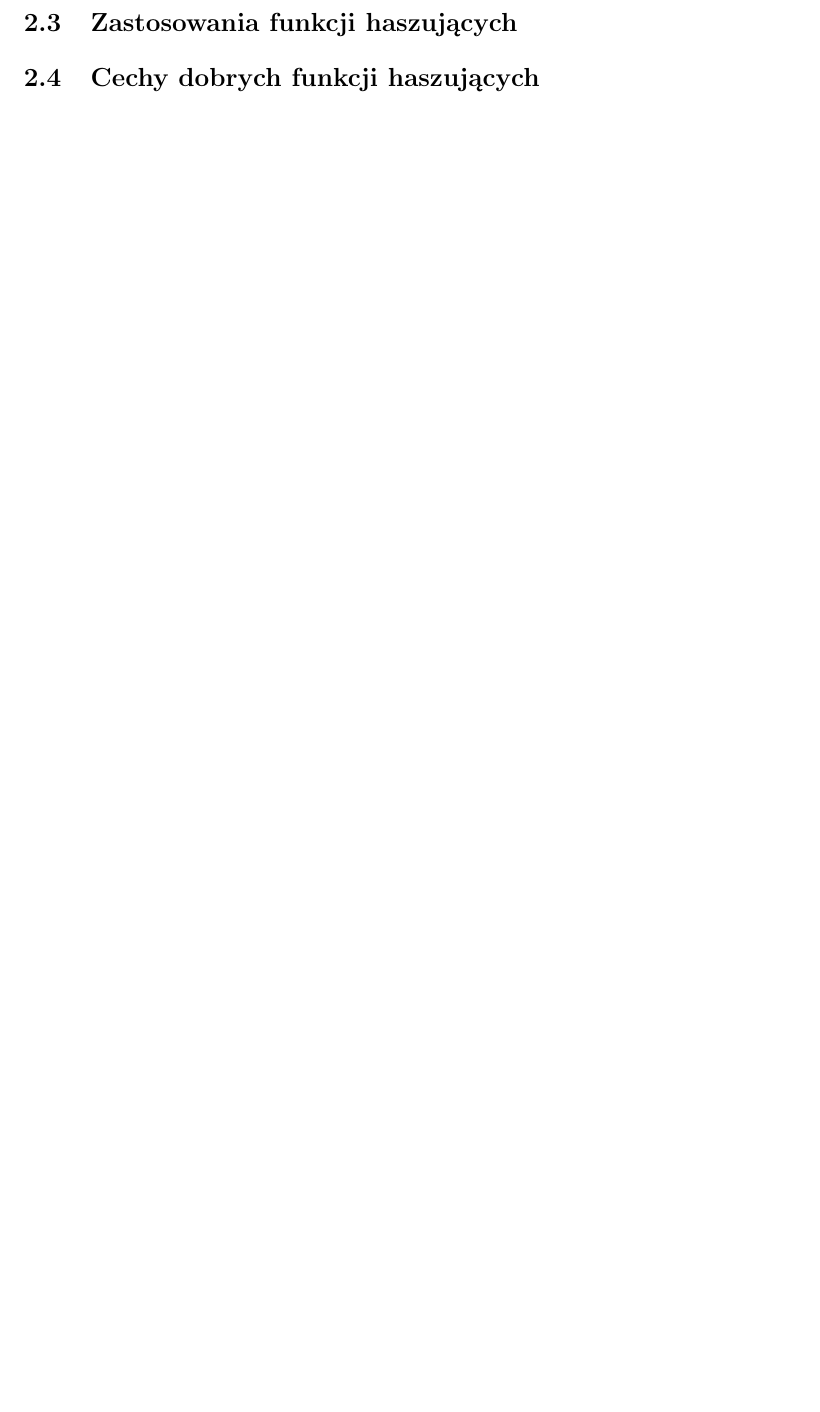
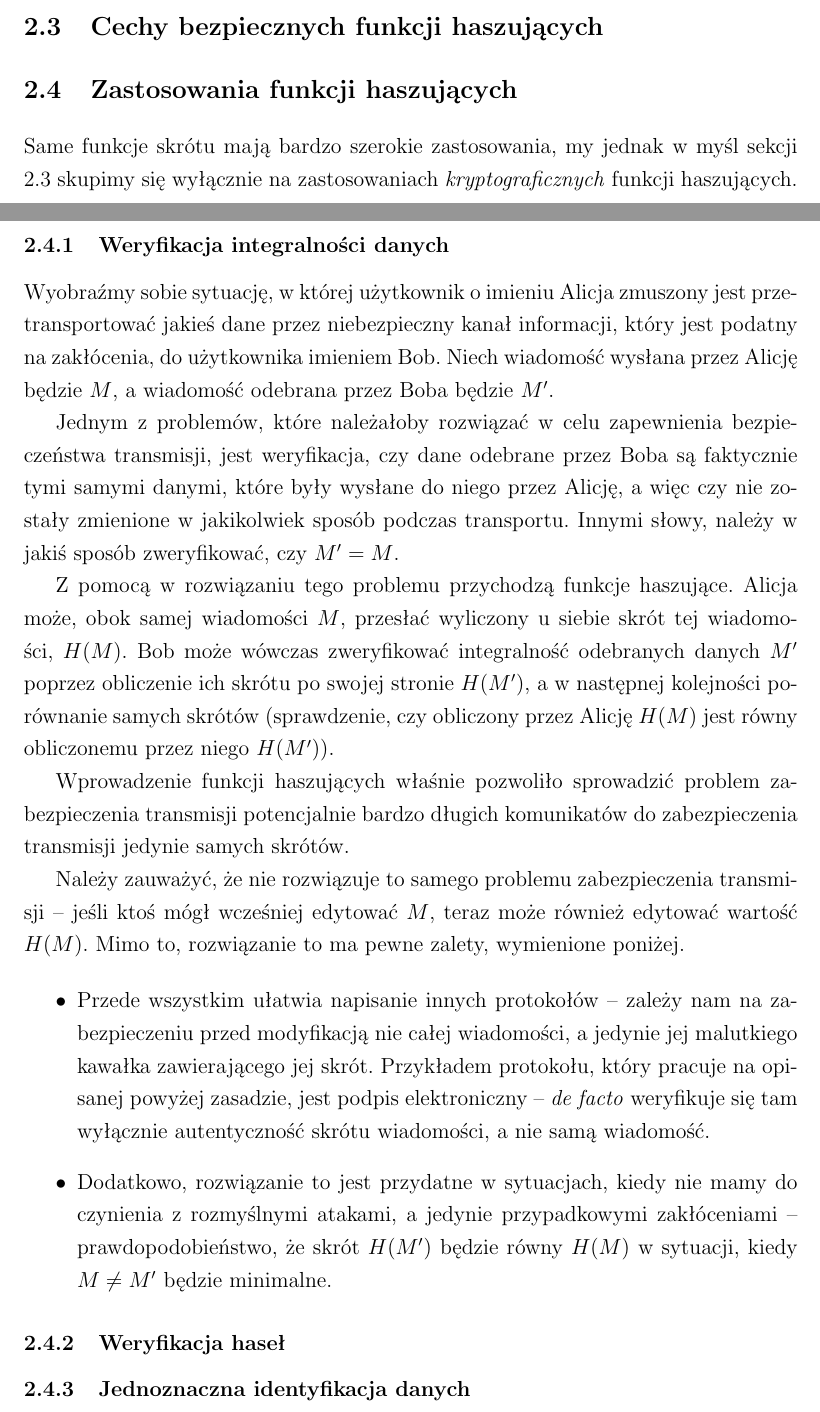
Before and after one commit to rr-/master-thesis, a LaTeX thesis (thesis.tex): part of page 6 of 6 before the commit and two parts of pages 5 and 6 of 7 after it, the two joined at a grey line, cut so that both start at the same text, the shorter picture padded with empty space. Compiled offline with pdfLaTeX.

Commit message:
Hash functions usage: integrity checking

```diff
--- a/thesis.tex
+++ b/thesis.tex
@@ -126,21 +138,91 @@ wyjściowa funkcji haszującej będzie konsekwentnie nazywana "haszem".
+\subsection{Cechy bezpiecznych funkcji haszujących}
+\label{sec:secure_hash_attributes}
+
+
 
 \subsection{Zastosowania funkcji haszujących}
-\subsection{Cechy dobrych funkcji haszujących}
+
+Same funkcje skrótu mają bardzo szerokie zastosowania, my jednak w myśl sekcji
+~\ref{sec:secure_hash_attributes} skupimy się wyłącznie na zastosowaniach
+\emph{kryptograficznych} funkcji haszujących.
+
+\subsubsection{Weryfikacja integralności danych}
+
+Wyobraźmy sobie sytuację, w której użytkownik o imieniu Alicja zmuszony jest
+przetransportować jakieś dane przez niebezpieczny kanał informacji, który jest
+podatny na zakłócenia, do użytkownika imieniem Bob. Niech wiadomość wysłana
+przez Alicję będzie $M$, a wiadomość odebrana przez Boba będzie $M'$.
+
+%todo: rycina
+
+Jednym z problemów, które należałoby rozwiązać w celu zapewnienia
+bezpieczeństwa transmisji, jest weryfikacja, czy dane odebrane przez Boba są
+faktycznie tymi samymi danymi, które były wysłane do niego przez Alicję, a więc
+czy nie zostały zmienione w jakikolwiek sposób podczas transportu. Innymi
+słowy, należy w jakiś sposób zweryfikować, czy $M' = M$.
+
+Z pomocą w rozwiązaniu tego problemu przychodzą funkcje haszujące. Alicja może,
+obok samej wiadomości $M$, przesłać wyliczony u siebie skrót tej wiadomości,
+$H(M)$.  Bob może wówczas zweryfikować integralność odebranych danych $M'$
+poprzez obliczenie ich skrótu po swojej stronie $H(M')$, a w następnej
+kolejności porównanie samych skrótów (sprawdzenie, czy obliczony przez Alicję
+$H(M)$ jest równy obliczonemu przez niego $H(M')$).
+
+Wprowadzenie funkcji haszujących właśnie pozwoliło sprowadzić problem
+zabezpieczenia transmisji potencjalnie bardzo długich komunikatów do
+zabezpieczenia transmisji jedynie samych skrótów.
+
+Należy zauważyć, że nie rozwiązuje to samego problemu zabezpieczenia transmisji
+-- jeśli ktoś mógł wcześniej edytować $M$, teraz może również edytować wartość
+$H(M)$. Mimo to, rozwiązanie to ma pewne zalety, wymienione poniżej.
+
+\begin{itemize}
+\item Przede wszystkim ułatwia napisanie innych protokołów -- zależy nam na
+zabezpieczeniu przed modyfikacją nie całej wiadomości, a jedynie jej malutkiego
+kawałka zawierającego jej skrót. Przykładem protokołu, który pracuje na
+opisanej powyżej zasadzie, jest podpis elektroniczny -- \emph{de facto}
+weryfikuje się tam wyłącznie autentyczność skrótu wiadomości, a nie samą
+wiadomość.
+\item Dodatkowo, rozwiązanie to jest przydatne w sytuacjach, kiedy nie mamy do
+czynienia z rozmyślnymi atakami, a jedynie przypadkowymi zakłóceniami --
+prawdopodobieństwo, że skrót $H(M')$ będzie równy $H(M)$ w sytuacji, kiedy $M
+\neq M'$ będzie minimalne.
+\end{itemize}
+
+\subsubsection{Weryfikacja haseł}
+
+\subsubsection{Jednoznaczna identyfikacja danych}
+
+
+
+\newpage
+
 \subsection{Rys historyczny}
 
 \section{Konstrukcja funkcji haszujących}
+
 \subsection{Funkcja doskonała}
+
 \subsection{Funkcja jednokierunkowa}
+
 \subsection{Współczesne implementacje}
+
 \subsubsection{Konstrukcja Merkle-Damgarda}
+
 \subsubsection{MD5}
+
 \subsubsection{SHA-1}
 
 \section{Ataki uniwersalne}
+
 \subsection{Atak brutalny}
+
 \subsection{Atak słownikowy}
+
 \subsubsection{Odwrócony atak słownikowy}
+
 \subsection{Tęczowe tablice}
+
 \subsection{Ataki typu Denial of Service}
 
 \section{Ataki teoretyczne}
```
Also changed, not shown: thesis.tex (28 more changed lines).
